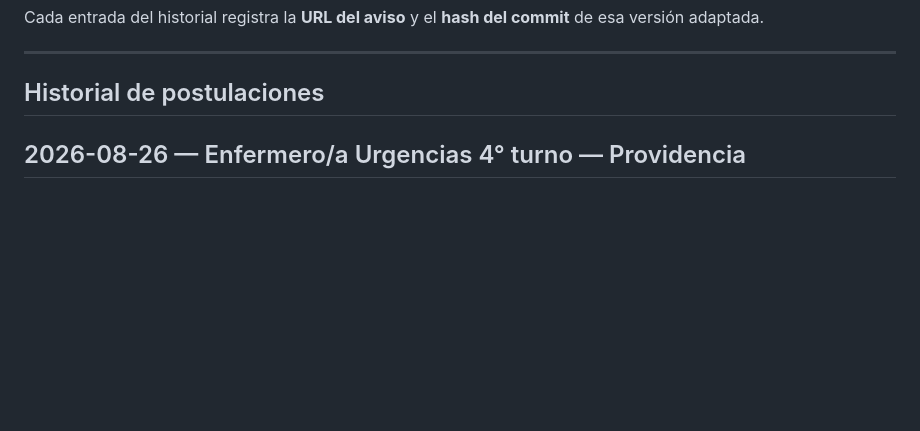
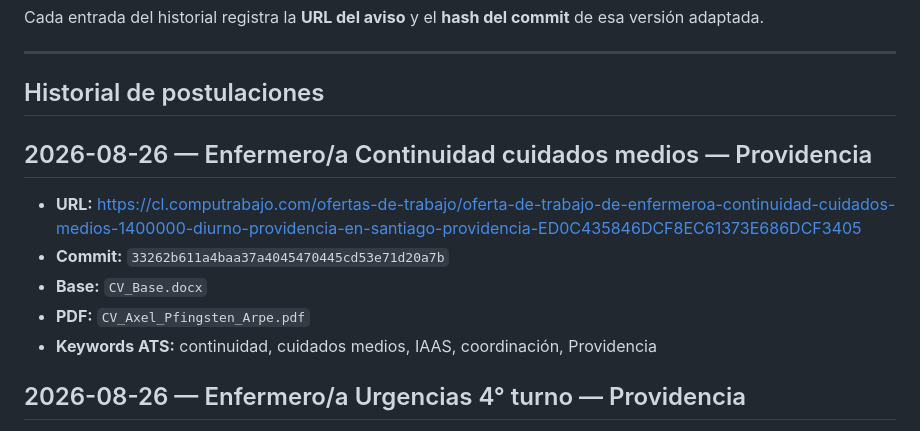
Before and after one commit to guillermoprojaslema/Agarra-la-Pallapp, a Markdown page: README.md, the part around the change. Drawn GitHub-style; blank space fills up the shorter version.

Commit message:
Registrar en README la adaptación OF-20260826-09 (33262b6).

```diff
--- a/README.md
+++ b/README.md
@@ -18,6 +18,15 @@ Cada entrada del historial registra la **URL del aviso** y el **hash del commit*
 ---
 
 ## Historial de postulaciones
+
+## 2026-08-26 — Enfermero/a Continuidad cuidados medios — Providencia
+
+- **URL:** https://cl.computrabajo.com/ofertas-de-trabajo/oferta-de-trabajo-de-enfermeroa-continuidad-cuidados-medios-1400000-diurno-providencia-en-santiago-providencia-ED0C435846DCF8EC61373E686DCF3405
+- **Commit:** `33262b611a4baa37a4045470445cd53e71d20a7b`
+- **Base:** `CV_Base.docx`
+- **PDF:** `CV_Axel_Pfingsten_Arpe.pdf`
+- **Keywords ATS:** continuidad, cuidados medios, IAAS, coordinación, Providencia
+
 
 ## 2026-08-26 — Enfermero/a Urgencias 4° turno — Providencia
 
```
